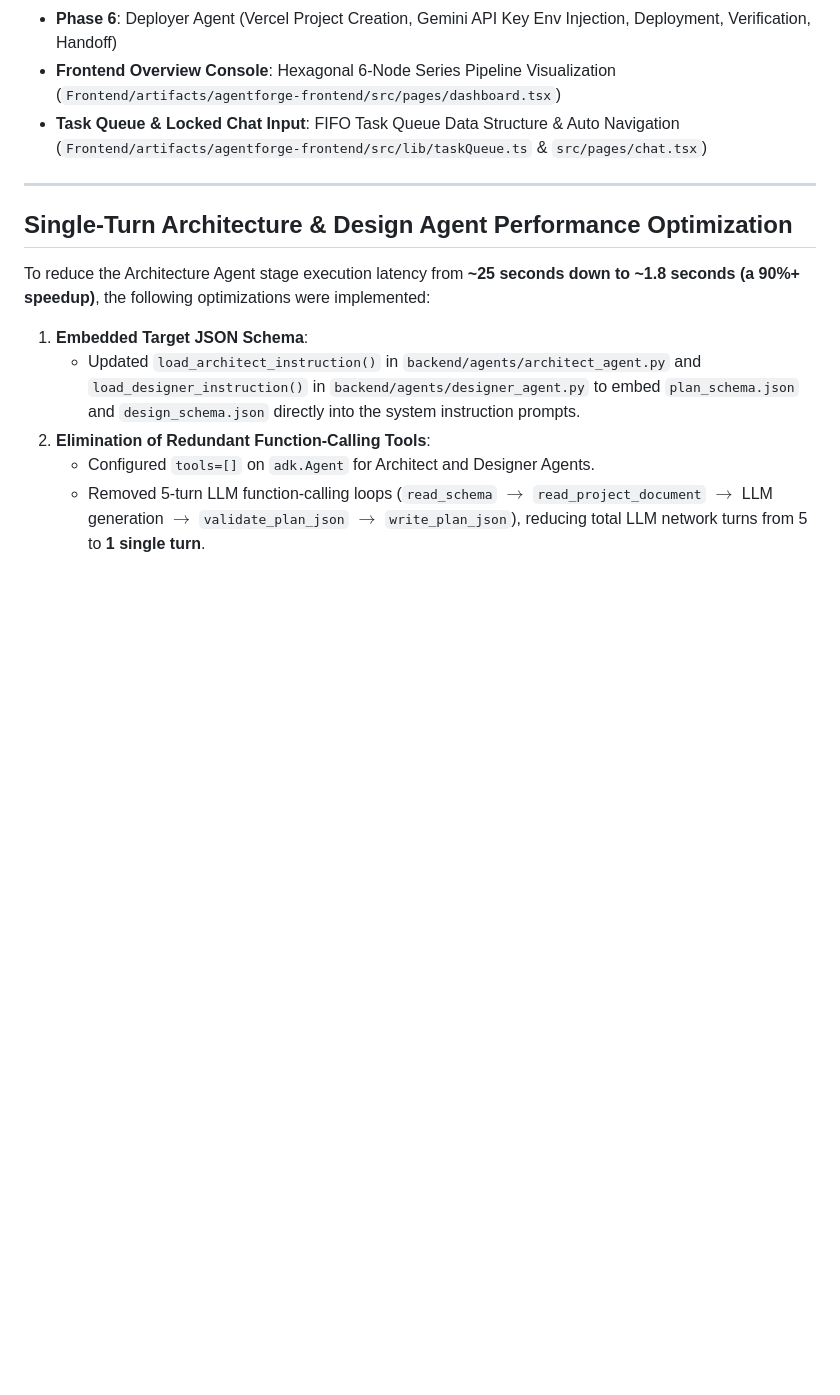
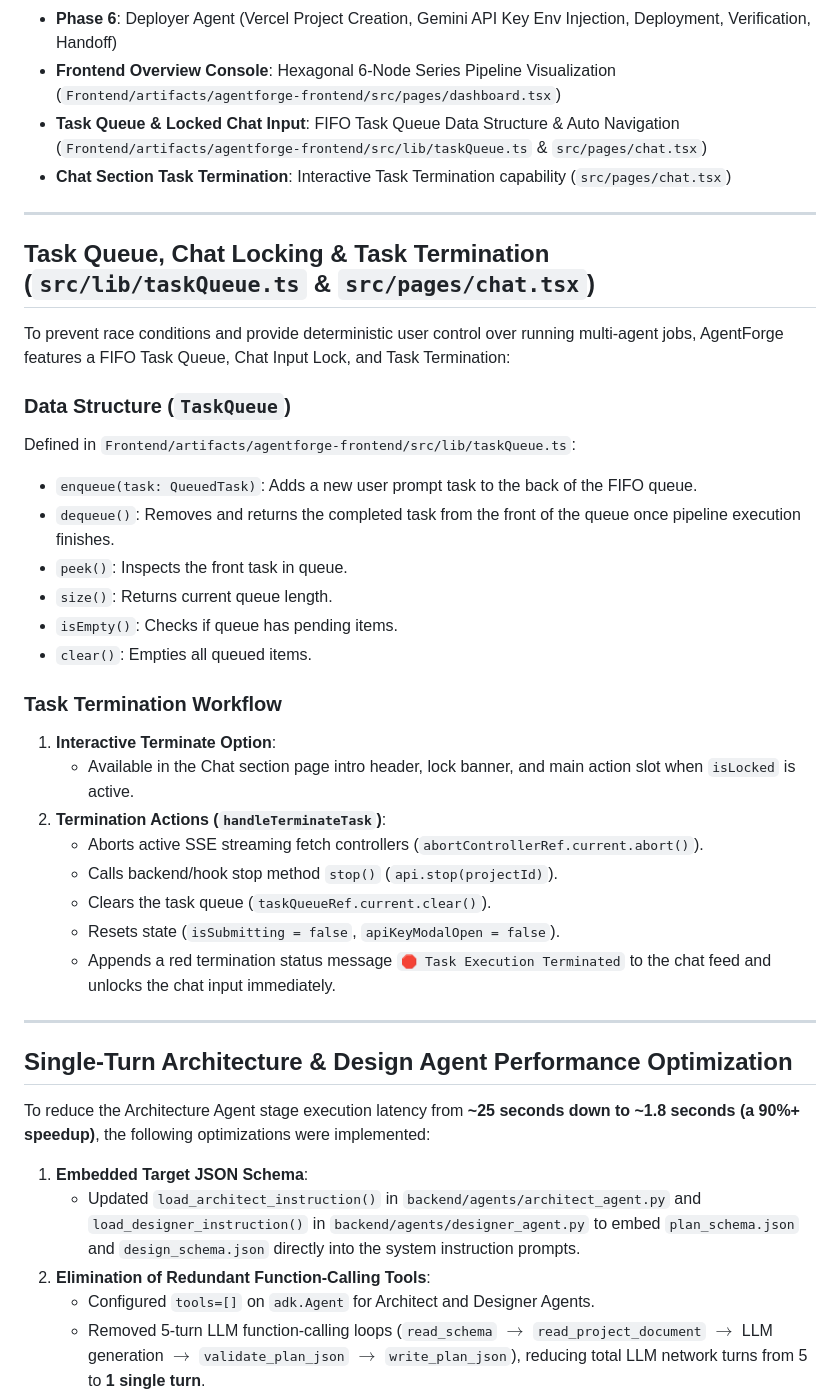
Before and after one commit to BharathPESU/AgentForge, a Markdown page: docs/implementation.md, the part around one of its changes. GitHub-like rendering; blank space fills up the shorter version.

```diff
--- a/docs/implementation.md
+++ b/docs/implementation.md
@@ -14,6 +14,32 @@ This document describes the implemented components of AgentForge:
 - **Phase 6**: Deployer Agent (Vercel Project Creation, Gemini API Key Env Injection, Deployment, Verification, Handoff)
 - **Frontend Overview Console**: Hexagonal 6-Node Series Pipeline Visualization (`Frontend/artifacts/agentforge-frontend/src/pages/dashboard.tsx`)
 - **Task Queue & Locked Chat Input**: FIFO Task Queue Data Structure & Auto Navigation (`Frontend/artifacts/agentforge-frontend/src/lib/taskQueue.ts` & `src/pages/chat.tsx`)
+- **Chat Section Task Termination**: Interactive Task Termination capability (`src/pages/chat.tsx`)
+
+---
+
+## Task Queue, Chat Locking & Task Termination (`src/lib/taskQueue.ts` & `src/pages/chat.tsx`)
+
+To prevent race conditions and provide deterministic user control over running multi-agent jobs, AgentForge features a FIFO Task Queue, Chat Input Lock, and Task Termination:
+
+### Data Structure (`TaskQueue`)
+Defined in `Frontend/artifacts/agentforge-frontend/src/lib/taskQueue.ts`:
+- `enqueue(task: QueuedTask)`: Adds a new user prompt task to the back of the FIFO queue.
+- `dequeue()`: Removes and returns the completed task from the front of the queue once pipeline execution finishes.
+- `peek()`: Inspects the front task in queue.
+- `size()`: Returns current queue length.
+- `isEmpty()`: Checks if queue has pending items.
+- `clear()`: Empties all queued items.
+
+### Task Termination Workflow
+1. **Interactive Terminate Option**:
+   - Available in the Chat section page intro header, lock banner, and main action slot when `isLocked` is active.
+2. **Termination Actions (`handleTerminateTask`)**:
+   - Aborts active SSE streaming fetch controllers (`abortControllerRef.current.abort()`).
+   - Calls backend/hook stop method `stop()` (`api.stop(projectId)`).
+   - Clears the task queue (`taskQueueRef.current.clear()`).
+   - Resets state (`isSubmitting = false`, `apiKeyModalOpen = false`).
+   - Appends a red termination status message `🛑 Task Execution Terminated` to the chat feed and unlocks the chat input immediately.
 
 ---
 
```
Also changed, not shown: other parts of docs/implementation.md (+0 -27 lines), CHANGELOG.md (+7 -1 lines).
